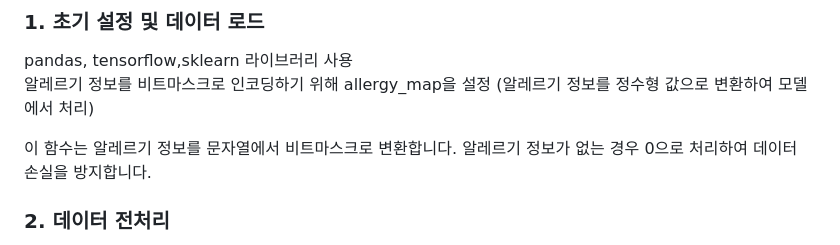
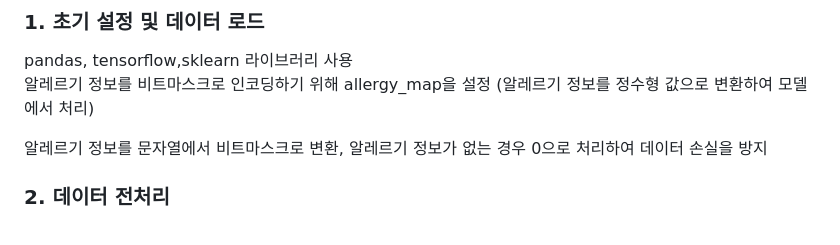
Before and after one commit to spaceAndro/Space, a Markdown page: README.md, the part around the change. GitHub-like rendering.

Commit message:
README.md 수정

```diff
--- a/README.md
+++ b/README.md
@@ -139,7 +139,7 @@
 pandas, tensorflow,sklearn 라이브러리 사용<br>
 알레르기 정보를 비트마스크로 인코딩하기 위해 allergy_map을 설정 (알레르기 정보를 정수형 값으로 변환하여 모델에서 처리)<br>
 
-이 함수는 알레르기 정보를 문자열에서 비트마스크로 변환합니다. 알레르기 정보가 없는 경우 0으로 처리하여 데이터 손실을 방지합니다.<br>
+알레르기 정보를 문자열에서 비트마스크로 변환, 알레르기 정보가 없는 경우 0으로 처리하여 데이터 손실을 방지<br>
 
 ### 2. 데이터 전처리
 CSV 파일에서 데이터를 불러와 전처리를 수행<br>
```
